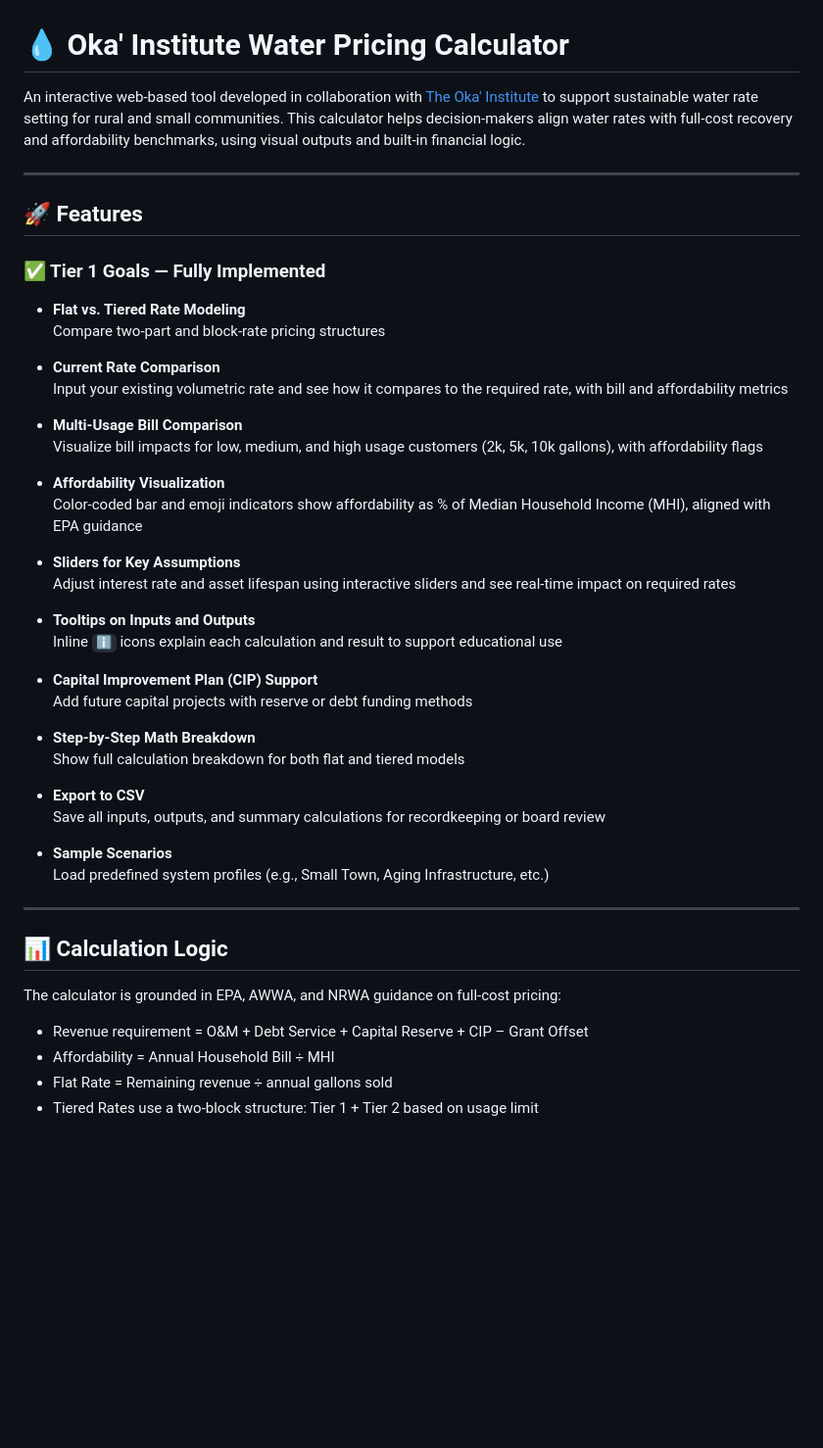
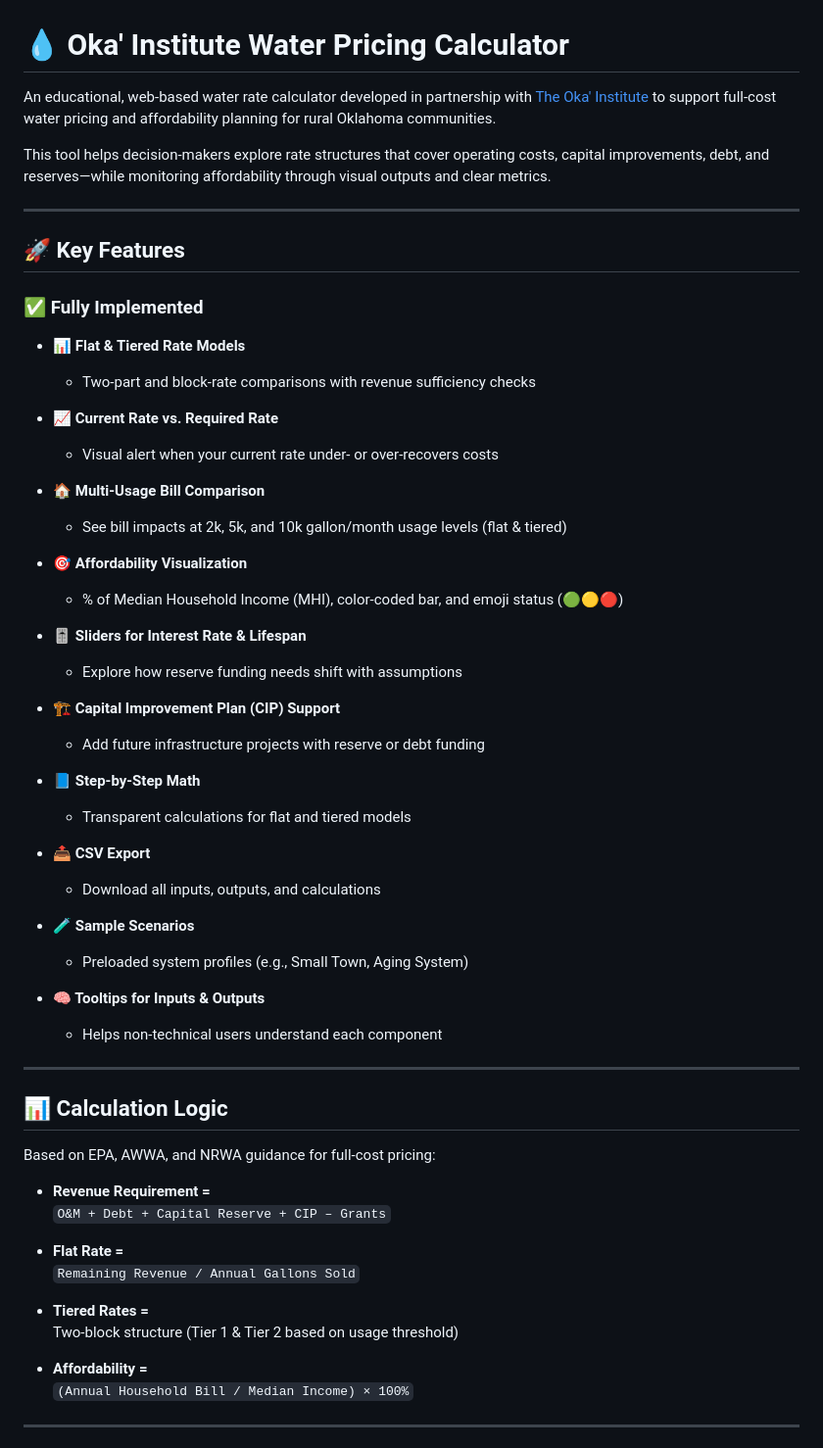
Before and after one commit to kevsynapthrive/oka-water-calculator, a Markdown page: README.md, the part around the change printed below. Shown: that part at 98% size. GitHub-like rendering; blank space fills up the shorter version.

```diff
--- a/README.md
+++ b/README.md
@@ -1,49 +1,61 @@
 # 💧 Oka' Institute Water Pricing Calculator
 
-An interactive web-based tool developed in collaboration with [The Oka' Institute](https://www.okainstitute.org/) to support sustainable water rate setting for rural and small communities. This calculator helps decision-makers align water rates with full-cost recovery and affordability benchmarks, using visual outputs and built-in financial logic.
+An educational, web-based water rate calculator developed in partnership with [The Oka' Institute](https://www.okainstitute.org/) to support full-cost water pricing and affordability planning for rural Oklahoma communities.
+
+This tool helps decision-makers explore rate structures that cover operating costs, capital improvements, debt, and reserves—while monitoring affordability through visual outputs and clear metrics.
 
 ---
 
-## 🚀 Features
+## 🚀 Key Features
 
-### ✅ Tier 1 Goals — Fully Implemented
-- **Flat vs. Tiered Rate Modeling**
-  Compare two-part and block-rate pricing structures
+### ✅ Fully Implemented
+- **📊 Flat & Tiered Rate Models**
+  - Two-part and block-rate comparisons with revenue sufficiency checks
 
-- **Current Rate Comparison**
-  Input your existing volumetric rate and see how it compares to the required rate, with bill and affordability metrics
+- **📈 Current Rate vs. Required Rate**
+  - Visual alert when your current rate under- or over-recovers costs
 
-- **Multi-Usage Bill Comparison**
-  Visualize bill impacts for low, medium, and high usage customers (2k, 5k, 10k gallons), with affordability flags
+- **🏠 Multi-Usage Bill Comparison**
+  - See bill impacts at 2k, 5k, and 10k gallon/month usage levels (flat & tiered)
 
-- **Affordability Visualization**
-  Color-coded bar and emoji indicators show affordability as % of Median Household Income (MHI), aligned with EPA guidance
+- **🎯 Affordability Visualization**
+  - % of Median Household Income (MHI), color-coded bar, and emoji status (🟢🟡🔴)
 
-- **Sliders for Key Assumptions**
-  Adjust interest rate and asset lifespan using interactive sliders and see real-time impact on required rates
+- **🎚️ Sliders for Interest Rate & Lifespan**
+  - Explore how reserve funding needs shift with assumptions
 
-- **Tooltips on Inputs and Outputs**
-  Inline `ℹ️` icons explain each calculation and result to support educational use
+- **🏗️ Capital Improvement Plan (CIP) Support**
+  - Add future infrastructure projects with reserve or debt funding
 
-- **Capital Improvement Plan (CIP) Support**
-  Add future capital projects with reserve or debt funding methods
+- **📘 Step-by-Step Math**
+  - Transparent calculations for flat and tiered models
 
-- **Step-by-Step Math Breakdown**
-  Show full calculation breakdown for both flat and tiered models
+- **📤 CSV Export**
+  - Download all inputs, outputs, and calculations
 
-- **Export to CSV**
-  Save all inputs, outputs, and summary calculations for recordkeeping or board review
+- **🧪 Sample Scenarios**
+  - Preloaded system profiles (e.g., Small Town, Aging System)
 
-- **Sample Scenarios**
-  Load predefined system profiles (e.g., Small Town, Aging Infrastructure, etc.)
+- **🧠 Tooltips for Inputs & Outputs**
+  - Helps non-technical users understand each component
 
 ---
 
 ## 📊 Calculation Logic
 
-The calculator is grounded in EPA, AWWA, and NRWA guidance on full-cost pricing:
+Based on EPA, AWWA, and NRWA guidance for full-cost pricing:
 
-- Revenue requirement = O&M + Debt Service + Capital Reserve + CIP – Grant Offset
-- Affordability = Annual Household Bill ÷ MHI
-- Flat Rate = Remaining revenue ÷ annual gallons sold
-- Tiered Rates use a two-block structure: Tier 1 + Tier 2 based on usage limit
+- **Revenue Requirement =**
+  `O&M + Debt + Capital Reserve + CIP – Grants`
+
+- **Flat Rate =**
+  `Remaining Revenue / Annual Gallons Sold`
+
+- **Tiered Rates =**
+  Two-block structure (Tier 1 & Tier 2 based on usage threshold)
+
+- **Affordability =**
+  `(Annual Household Bill / Median Income) × 100%`
+
+---
+
```
Also changed, not shown: other parts of README.md (+35 -16 lines).
